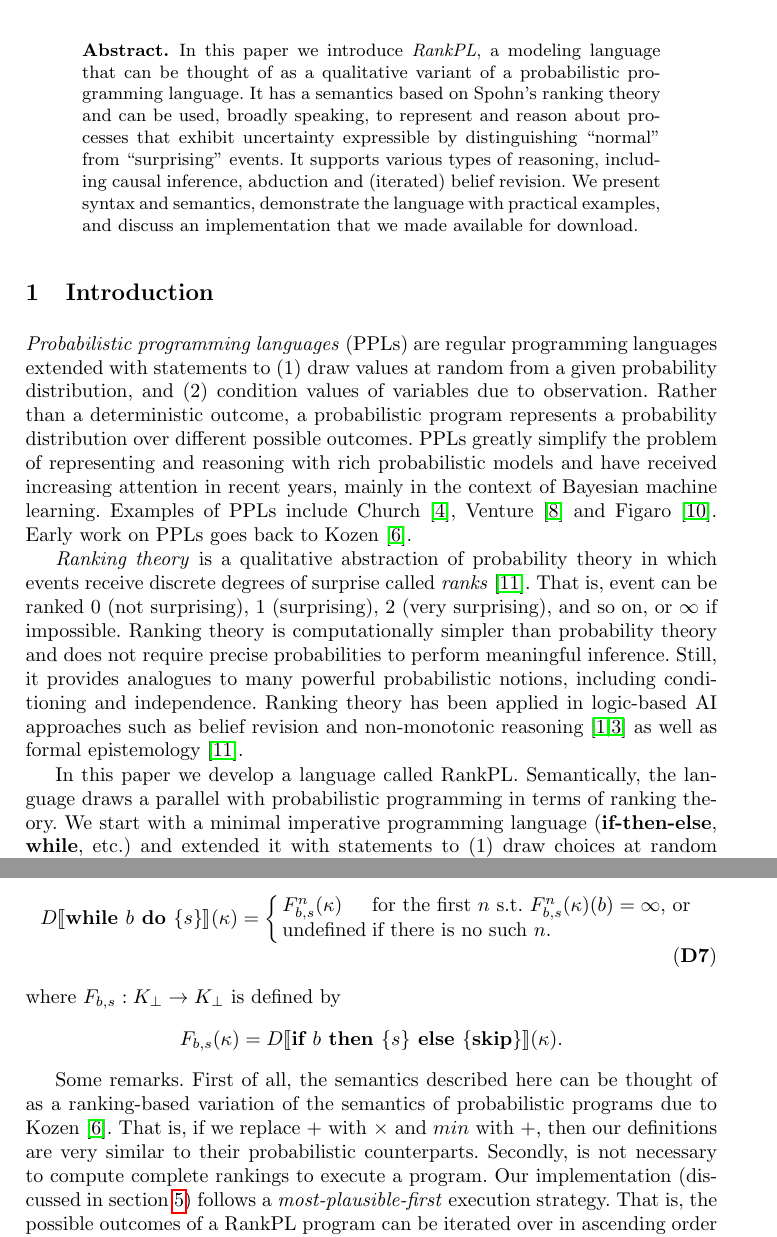
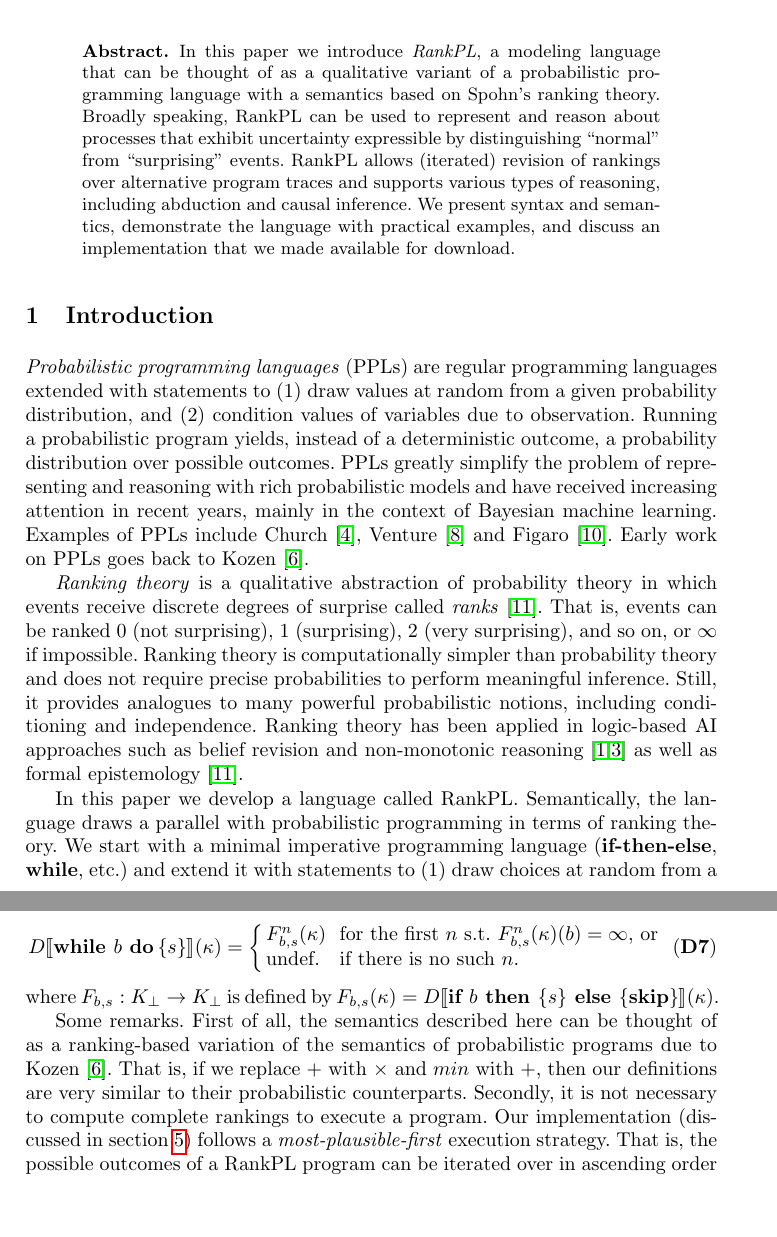
Before and after one commit to tjitze/RankPL, a LaTeX thesis (paper/rankpl.tex): two parts of pages 1 and 6 of 10 before the commit and two parts of pages 1 and 6 of 11 after it, joined at a grey line, cut so that both start at the same text, the shorter picture padded with empty space. Compiled offline with pdfLaTeX.

Commit message:
Fix typops in paper + minor improvements

```diff
--- a/paper/rankpl.tex
+++ b/paper/rankpl.tex
@@ -67,11 +67,12 @@
 
 \begin{abstract}
 In this paper we introduce \emph{RankPL}, a modeling language
-	that can be thought of as a qualitative variant of a probabilistic programming language.
-It has a semantics based on Spohn's ranking theory and can be used,
-	broadly speaking, to represent and reason about processes that exhibit
+	that can be thought of as a qualitative variant of a probabilistic programming language
+	with a semantics based on Spohn's ranking theory.
+Broadly speaking, RankPL can be used to represent and reason about processes that exhibit
 	uncertainty expressible by distinguishing ``normal'' from ``surprising'' events.
-It supports various types of reasoning, including causal inference, abduction and (iterated) belief revision.
+RankPL allows (iterated) revision of rankings over alternative program traces and
+	supports various types of reasoning, including abduction and causal inference.
 We present syntax and semantics,
 	demonstrate the language with practical examples,
 	and discuss an implementation that we made available for download.
@@ -82,7 +83,7 @@ We present syntax and semantics,
 \emph{Probabilistic programming languages} (PPLs) are regular programming languages extended with statements to
 	(1) draw values at random from a given probability distribution, and
 	(2) condition values of variables due to observation.
-Rather than a deterministic outcome, a probabilistic program represents a probability distribution over different possible outcomes.
+Running a probabilistic program yields, instead of a deterministic outcome, a probability distribution over possible outcomes.
 PPLs greatly simplify the problem of representing and reasoning with rich probabilistic models
 	and have received increasing attention in recent years, mainly in the context of Bayesian machine learning.
 Examples of PPLs include Church~\cite{DBLP:conf/uai/GoodmanMRBT08},
@@ -100,7 +101,7 @@ Early work on PPLs goes back to Kozen~\cite{DBLP:journals/jcss/Kozen81}.
 %Early work on PPLs goes back to Kozen~\cite{DBLP:journals/jcss/Kozen81},
 
 \emph{Ranking theory} is a qualitative abstraction of probability theory in which events receive discrete degrees of surprise called \emph{ranks}~\cite{DBLP:books/daglib/0035277}.
-That is, event can be ranked 0 (not surprising), 1 (surprising), 2 (very surprising), and so on, or $\infty$ if impossible.
+That is, events can be ranked 0 (not surprising), 1 (surprising), 2 (very surprising), and so on, or $\infty$ if impossible.
 Ranking theory is computationally simpler than probability theory and does not require precise probabilities to perform meaningful inference.
 Still, it provides analogues to many powerful probabilistic notions, including conditioning and independence.
 Ranking theory has been applied in logic-based AI approaches
@@ -121,7 +122,7 @@ Ranking theory has been applied in logic-based AI approaches
 In this paper we develop a language called RankPL.
 Semantically, the language draws a parallel with probabilistic programming in terms of ranking theory.
 We start with a minimal imperative programming language (\textbf{if-then-else}, \textbf{while}, etc.)
-	and extended it with statements to
+	and extend it with statements to
 	(1) draw choices at random from a given ranking function and
 	(2) perform ranking-theoretic conditioning on values of variables due to observation.
 Analogous to probabilistic programs, RankPL programs represent ranking functions over possible outcomes.
@@ -407,24 +407,24 @@ To execute $\textbf{if }b\textbf{ then }\{ s_1 \}\textbf{ else }\{ s_2 \}$ we fi
 		until the rank of $b$ is $\infty$ (the loop terminates normally) or the result is undefined ($s$ does not terminate).
 	If neither of these conditions is ever met (i.e., if the $\textbf{while}$ statement loops endlessly) then the result is undefined.
 \begin{align}
-\hspace{-5pt}\dn{\textbf{while }b\textbf{ do }\{ s \}}(\kappa) &=
+\hspace{-5pt}\dn{\textbf{while }b\textbf{ do }\hspace{-2pt}\{ s \}}(\kappa) &=
 		\left\{
 			\begin{array}{ll}
-				F_{b,s}^{n}(\kappa)		& \mbox{for the first }n\mbox{ s.t. }F_{b,s}^{n}(\kappa)(b) = \infty \mbox{, or }\\
-				\mbox{undefined}		& \mbox{if there is no such }n.
+				F_{b,s}^{n}(\kappa)	\hspace{4pt}	& \mbox{for the first }n\mbox{ s.t. }F_{b,s}^{n}(\kappa)(b) = \infty \mbox{, or }\\
+				\mbox{undef.}		& \mbox{if there is no such }n.
 			\end{array}\hspace{-5pt}\tag{\textbf{D7}}
 		\right.
 \end{align}
-where $F_{b,s}: K_{\bot} \rightarrow K_{\bot}$ is defined by
-\begin{equation*}
-F_{b,s}(\kappa) = \dn{\textbf{if }b\textbf{ then }\{ s \}\textbf{ else } \{ \textbf{skip} \}}(\kappa).
-\end{equation*}
+where $F_{b,s}: K_{\bot} \rightarrow K_{\bot}$ is defined by $F_{b,s}(\kappa) = \dn{\textbf{if }b\textbf{ then }\{ s \}\textbf{ else } \{ \textbf{skip} \}}(\kappa)$.
+%\begin{equation*}
+%F_{b,s}(\kappa) = \dn{\textbf{if }b\textbf{ then }\{ s \}\textbf{ else } \{ \textbf{skip} \}}(\kappa).
+%\end{equation*}
 
 Some remarks.
 First of all, the semantics described here can be thought of as a ranking-based variation of the
 	semantics of probabilistic programs due to Kozen~\cite{DBLP:journals/jcss/Kozen81}.
 That is, if we replace $+$ with $\times$ and $min$ with $+$, then our definitions are very similar to their probabilistic counterparts.
-Secondly, is not necessary to compute complete rankings to execute a program.
+Secondly, it is not necessary to compute complete rankings to execute a program.
 Our implementation (discussed in section~\ref{sec:implementation}) follows a \emph{most-plausible-first} execution strategy.
 That is, the possible outcomes of a RankPL program can be iterated over in ascending order with respect to rank,
 	and higher-ranked alternatives do not need to be explored if knowing only the lowest-ranked outcomes is sufficient,
```
Also changed, not shown: paper/rankpl.tex (3 more changed lines).
